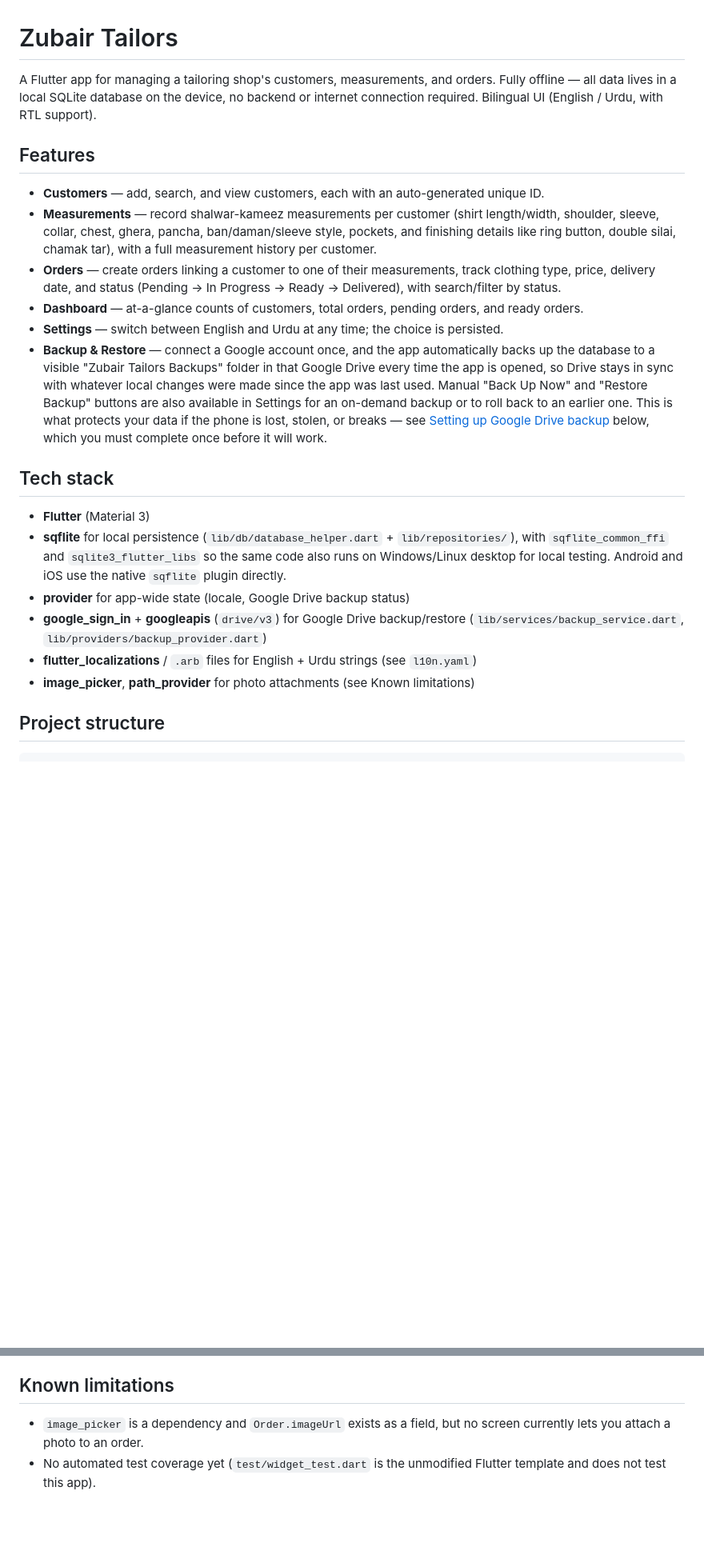
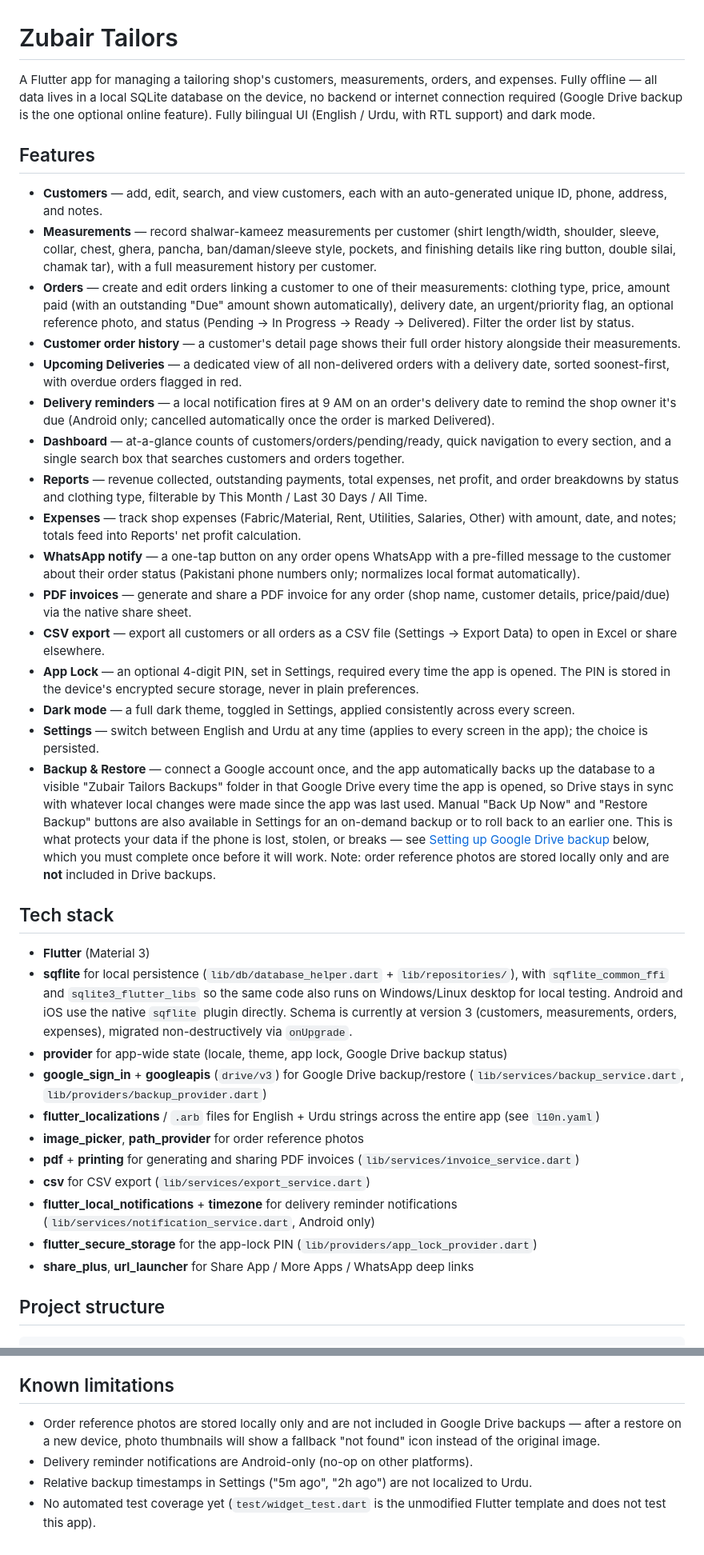
Before and after one commit to zaheerabbasdev/Zubair-Tailor-, a Markdown page: mobile_app/README.md, 2 parts joined by grey strips. Shown at 80% size. Rendered like a GitHub page; blank space fills up the shorter version.

```diff
--- a/mobile_app/README.md
+++ b/mobile_app/README.md
@@ -1,24 +1,39 @@
 # Zubair Tailors
 
-A Flutter app for managing a tailoring shop's customers, measurements, and orders. Fully offline — all data lives in a local SQLite database on the device, no backend or internet connection required. Bilingual UI (English / Urdu, with RTL support).
+A Flutter app for managing a tailoring shop's customers, measurements, orders, and expenses. Fully offline — all data lives in a local SQLite database on the device, no backend or internet connection required (Google Drive backup is the one optional online feature). Fully bilingual UI (English / Urdu, with RTL support) and dark mode.
 
 ## Features
 
-- **Customers** — add, search, and view customers, each with an auto-generated unique ID.
+- **Customers** — add, edit, search, and view customers, each with an auto-generated unique ID, phone, address, and notes.
 - **Measurements** — record shalwar-kameez measurements per customer (shirt length/width, shoulder, sleeve, collar, chest, ghera, pancha, ban/daman/sleeve style, pockets, and finishing details like ring button, double silai, chamak tar), with a full measurement history per customer.
-- **Orders** — create orders linking a customer to one of their measurements, track clothing type, price, delivery date, and status (Pending → In Progress → Ready → Delivered), with search/filter by status.
-- **Dashboard** — at-a-glance counts of customers, total orders, pending orders, and ready orders.
-- **Settings** — switch between English and Urdu at any time; the choice is persisted.
-- **Backup & Restore** — connect a Google account once, and the app automatically backs up the database to a visible "Zubair Tailors Backups" folder in that Google Drive every time the app is opened, so Drive stays in sync with whatever local changes were made since the app was last used. Manual "Back Up Now" and "Restore Backup" buttons are also available in Settings for an on-demand backup or to roll back to an earlier one. This is what protects your data if the phone is lost, stolen, or breaks — see [Setting up Google Drive backup](#setting-up-google-drive-backup) below, which you must complete once before it will work.
+- **Orders** — create and edit orders linking a customer to one of their measurements: clothing type, price, amount paid (with an outstanding "Due" amount shown automatically), delivery date, an urgent/priority flag, an optional reference photo, and status (Pending → In Progress → Ready → Delivered). Filter the order list by status.
+- **Customer order history** — a customer's detail page shows their full order history alongside their measurements.
+- **Upcoming Deliveries** — a dedicated view of all non-delivered orders with a delivery date, sorted soonest-first, with overdue orders flagged in red.
+- **Delivery reminders** — a local notification fires at 9 AM on an order's delivery date to remind the shop owner it's due (Android only; cancelled automatically once the order is marked Delivered).
+- **Dashboard** — at-a-glance counts of customers/orders/pending/ready, quick navigation to every section, and a single search box that searches customers and orders together.
+- **Reports** — revenue collected, outstanding payments, total expenses, net profit, and order breakdowns by status and clothing type, filterable by This Month / Last 30 Days / All Time.
+- **Expenses** — track shop expenses (Fabric/Material, Rent, Utilities, Salaries, Other) with amount, date, and notes; totals feed into Reports' net profit calculation.
+- **WhatsApp notify** — a one-tap button on any order opens WhatsApp with a pre-filled message to the customer about their order status (Pakistani phone numbers only; normalizes local format automatically).
+- **PDF invoices** — generate and share a PDF invoice for any order (shop name, customer details, price/paid/due) via the native share sheet.
+- **CSV export** — export all customers or all orders as a CSV file (Settings → Export Data) to open in Excel or share elsewhere.
+- **App Lock** — an optional 4-digit PIN, set in Settings, required every time the app is opened. The PIN is stored in the device's encrypted secure storage, never in plain preferences.
+- **Dark mode** — a full dark theme, toggled in Settings, applied consistently across every screen.
+- **Settings** — switch between English and Urdu at any time (applies to every screen in the app); the choice is persisted.
+- **Backup & Restore** — connect a Google account once, and the app automatically backs up the database to a visible "Zubair Tailors Backups" folder in that Google Drive every time the app is opened, so Drive stays in sync with whatever local changes were made since the app was last used. Manual "Back Up Now" and "Restore Backup" buttons are also available in Settings for an on-demand backup or to roll back to an earlier one. This is what protects your data if the phone is lost, stolen, or breaks — see [Setting up Google Drive backup](#setting-up-google-drive-backup) below, which you must complete once before it will work. Note: order reference photos are stored locally only and are **not** included in Drive backups.
 
 ## Tech stack
 
 - **Flutter** (Material 3)
-- **sqflite** for local persistence (`lib/db/database_helper.dart` + `lib/repositories/`), with `sqflite_common_ffi` and `sqlite3_flutter_libs` so the same code also runs on Windows/Linux desktop for local testing. Android and iOS use the native `sqflite` plugin directly.
-- **provider** for app-wide state (locale, Google Drive backup status)
+- **sqflite** for local persistence (`lib/db/database_helper.dart` + `lib/repositories/`), with `sqflite_common_ffi` and `sqlite3_flutter_libs` so the same code also runs on Windows/Linux desktop for local testing. Android and iOS use the native `sqflite` plugin directly. Schema is currently at version 3 (customers, measurements, orders, expenses), migrated non-destructively via `onUpgrade`.
+- **provider** for app-wide state (locale, theme, app lock, Google Drive backup status)
 - **google_sign_in** + **googleapis** (`drive/v3`) for Google Drive backup/restore (`lib/services/backup_service.dart`, `lib/providers/backup_provider.dart`)
-- **flutter_localizations** / `.arb` files for English + Urdu strings (see `l10n.yaml`)
-- **image_picker**, **path_provider** for photo attachments (see Known limitations)
+- **flutter_localizations** / `.arb` files for English + Urdu strings across the entire app (see `l10n.yaml`)
+- **image_picker**, **path_provider** for order reference photos
+- **pdf** + **printing** for generating and sharing PDF invoices (`lib/services/invoice_service.dart`)
+- **csv** for CSV export (`lib/services/export_service.dart`)
+- **flutter_local_notifications** + **timezone** for delivery reminder notifications (`lib/services/notification_service.dart`, Android only)
+- **flutter_secure_storage** for the app-lock PIN (`lib/providers/app_lock_provider.dart`)
+- **share_plus**, **url_launcher** for Share App / More Apps / WhatsApp deep links
 
 ## Project structure
 
@@ -96,5 +120,7 @@ Once the OAuth clients exist with the correct SHA-1s registered, no app code or
 
 ## Known limitations
 
-- `image_picker` is a dependency and `Order.imageUrl` exists as a field, but no screen currently lets you attach a photo to an order.
+- Order reference photos are stored locally only and are not included in Google Drive backups — after a restore on a new device, photo thumbnails will show a fallback "not found" icon instead of the original image.
+- Delivery reminder notifications are Android-only (no-op on other platforms).
+- Relative backup timestamps in Settings ("5m ago", "2h ago") are not localized to Urdu.
 - No automated test coverage yet (`test/widget_test.dart` is the unmodified Flutter template and does not test this app).
```
Also changed, not shown: other parts of mobile_app/README.md (+22 -13 lines).
